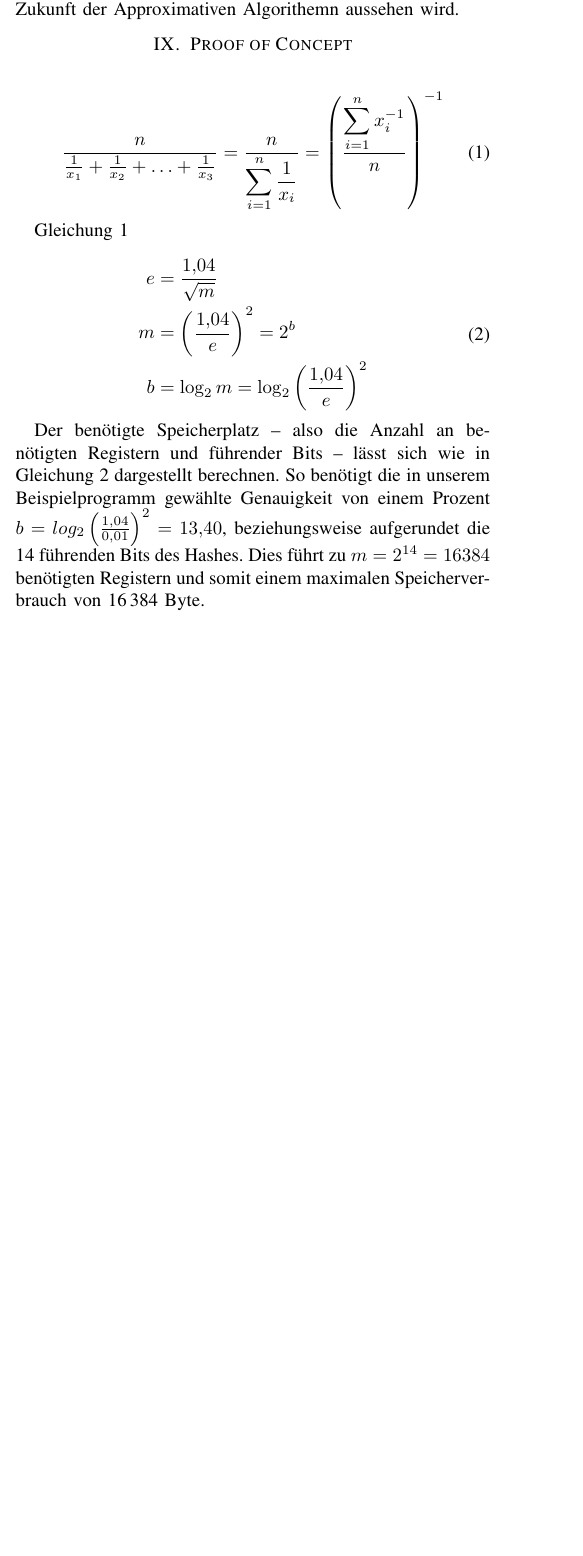
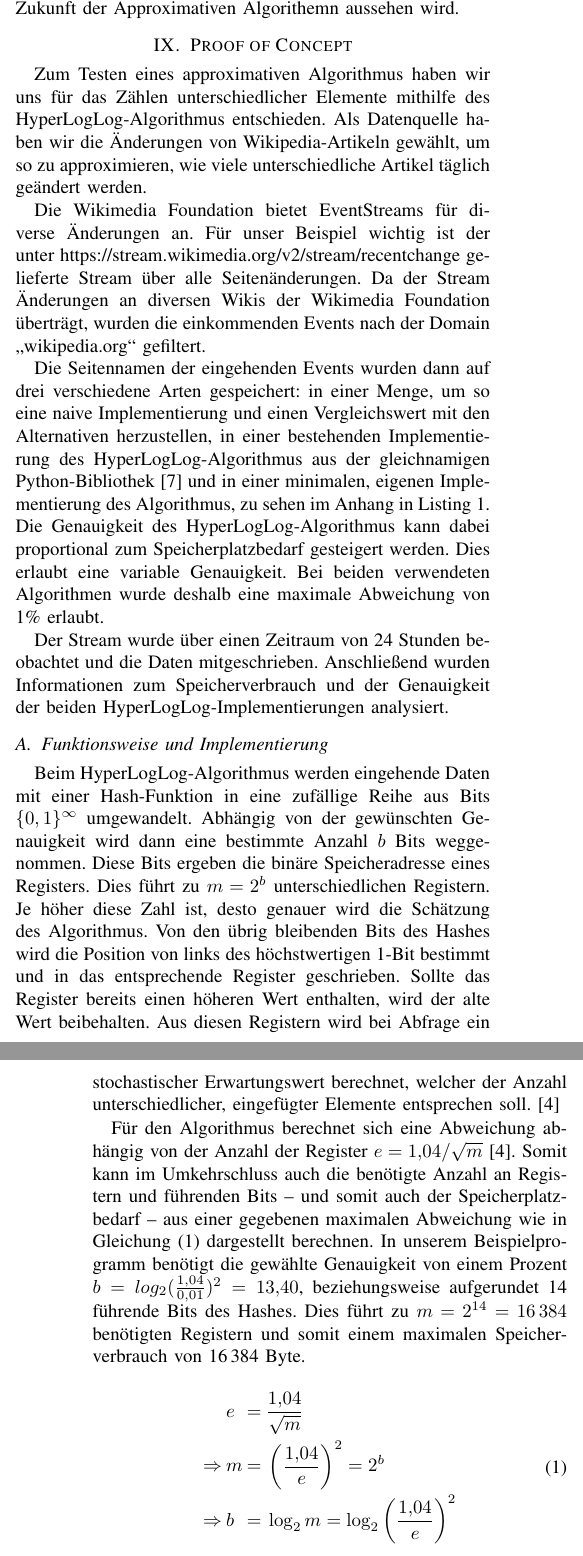
Before and after one commit to Minoru01/ApproximativeAlgorithmenPaper, a LaTeX paper (paper.tex, which reads content/SuperWichtigesMariusKapitel.tex, format.tex): part of one column of page 2 of 3 before the commit and two parts of the columns of pages 2 and 3 of 4 after it, the two joined at a grey line, cut so that both start at the same text, the shorter picture padded with empty space. Compiled offline with pdfLaTeX; a missing font is replaced by an installed copy or a similar font; a LaTeX package or settings file that is missing is left out.

Commit message:
so viel hll!!!!!!!!!!!!!!!!!!!

```diff
--- a/content/SuperWichtigesMariusKapitel.tex
+++ b/content/SuperWichtigesMariusKapitel.tex
@@ -3,21 +8,49 @@
+	\label{fig:hll-count}
+\end{figure*}
 
+Zum Testen eines approximativen Algorithmus haben wir uns für das Zählen unterschiedlicher Elemente mithilfe des HyperLogLog-Algorithmus entschieden.
+Als Datenquelle haben wir die Änderungen von Wikipedia-Artikeln gewählt, um so zu approximieren, wie viele unterschiedliche Artikel täglich geändert werden.
+
+Die Wikimedia Foundation bietet EventStreams für diverse Änderungen an.
+Für unser Beispiel wichtig ist der unter https://stream.wikimedia.org/v2/stream/recentchange gelieferte Stream über alle Seitenänderungen.
+Da der Stream Änderungen an diversen Wikis der Wikimedia Foundation überträgt, wurden die einkommenden Events nach der Domain ,,wikipedia.org`` gefiltert.
+
+Die Seitennamen der eingehenden Events wurden dann auf drei verschiedene Arten gespeichert:  in einer Menge, um so eine naive Implementierung und einen Vergleichswert mit den Alternativen herzustellen, in einer bestehenden Implementierung des HyperLogLog-Algorithmus aus der gleichnamigen Python-Bibliothek \cite{evseenko2018} und in einer minimalen, eigenen Implementierung des Algorithmus, zu sehen im Anhang in \autoref{lst:hyperloglog}.
+Die Genauigkeit des HyperLogLog-Algorithmus kann dabei proportional zum Speicherplatzbedarf gesteigert werden.
+Dies erlaubt eine variable Genauigkeit.
+Bei beiden verwendeten Algorithmen wurde deshalb eine maximale Abweichung von 1\% erlaubt.
+
+Der Stream wurde über einen Zeitraum von 24~Stunden beobachtet und die Daten mitgeschrieben.
+Anschließend wurden Informationen zum Speicherverbrauch und der Genauigkeit der beiden HyperLogLog-Implementierungen analysiert.
+
+\subsection{Funktionsweise und Implementierung}
+
+Beim HyperLogLog-Algorithmus werden eingehende Daten mit einer Hash-Funktion in eine zufällige Reihe aus Bits $\{0, 1\}^\infty$ umgewandelt.
+Abhängig von der gewünschten Genauigkeit wird dann eine bestimmte Anzahl $b$ Bits weggenommen.
+Diese Bits ergeben die binäre Speicheradresse eines Registers.
+Dies führt zu $m=2^b$ unterschiedlichen Registern.
+Je höher diese Zahl ist, desto genauer wird die Schätzung des Algorithmus.
+Von den übrig bleibenden Bits des Hashes wird die Position von links des höchstwertigen 1-Bit bestimmt und in das entsprechende Register geschrieben.
+Sollte das Register bereits einen höheren Wert enthalten, wird der alte Wert beibehalten.
+Aus diesen Registern wird bei Abfrage ein stochastischer Erwartungswert berechnet, welcher der Anzahl unterschiedlicher, eingefügter Elemente entsprechen soll.
+\cite{flajolet2007}
+
+%\begin{equation}
+%	\frac{n}{\frac{1}{x_1}+\frac{1}{x_2}+\ldots+\frac{1}{x_3}}=\frac{n}{\displaystyle\sum_{i=1}^{n}\frac{1}{x_i}}=\left(\frac{\displaystyle\sum_{i=1}^{n}x_i^{-1}}{n}\right)^{-1}
+%	\label{eq:harmonic-mean}
+%\end{equation}
+
+Für den Algorithmus berechnet sich eine Abweichung abhängig von der Anzahl der Register $e=1.04/\sqrt{m}$ \cite{flajolet2007}.
+Somit kann im Umkehrschluss auch die benötigte Anzahl an Registern und führenden Bits -- und somit auch der Speicherplatzbedarf -- aus einer gegebenen maximalen Abweichung wie in Gleichung~\eqref{eq:target-error} dargestellt berechnen.
+In unserem Beispielprogramm benötigt die gewählte Genauigkeit von einem Prozent $b = log_2 (\frac{1.04}{0.01})^2 = 13.40$, beziehungsweise aufgerundet 14 führende Bits des Hashes.
+Dies führt zu $m = 2^{14} = 16\,384$ benötigten Registern und somit einem maximalen Speicherverbrauch von 16\,384~Byte.
 
 \begin{equation}
-	\frac{n}{\frac{1}{x_1}+\frac{1}{x_2}+\ldots+\frac{1}{x_3}}=\frac{n}{\displaystyle\sum_{i=1}^{n}\frac{1}{x_i}}=\left(\frac{\displaystyle\sum_{i=1}^{n}x_i^{-1}}{n}\right)^{-1}
-	\label{eq:harmonic-mean}
-\end{equation}
-
-\autoref{eq:harmonic-mean}
-
-
-
-\begin{equation}
-	\begin{aligned}
-		e& = \frac{1.04}{\sqrt{m}} \\
-		m& = \left(\frac{1.04}{e}\right)^2 = 2^b \\
-		b& = \log_2 m = \log_2 \left(\frac{1.04}{e}\right)^2
-	\end{aligned}
+	\begin{alignedat}{2}
+		& e & \: = \: & \frac{1.04}{\sqrt{m}} \\
+		\Rightarrow \: & m & \: = \: & \left(\frac{1.04}{e}\right)^2 = 2^b \\
+		\Rightarrow \: & b & \: = \: & \log_2 m = \log_2 \left(\frac{1.04}{e}\right)^2
+	\end{alignedat}
 	\label{eq:target-error}
 \end{equation}
 
-Der benötigte Speicherplatz -- also die Anzahl an benötigten Registern und führender Bits -- lässt sich wie in \autoref{eq:target-error} dargestellt berechnen. So benötigt die in unserem Beispielprogramm gewählte Genauigkeit von einem Prozent $b = log_2 \left(\frac{1.04}{0.01}\right)^2 = 13.40$, beziehungsweise aufgerundet die 14 führenden Bits des Hashes. Dies führt zu $m = 2^{14} = 16384$ benötigten Registern und somit einem maximalen Speicherverbrauch von 16\,384 Byte.
--- a/format.tex
+++ b/format.tex
@@ -107,3 +107,6 @@
 % --- Todo Notes (Remove upon hand-in) ---
 
 \usepackage[colorinlistoftodos,prependcaption]{todonotes}
+
+\usepackage{blindtext}
+\usepackage{dblfloatfix}
```
Also changed, not shown: bibliography.bib (+9 -0 lines), content/Anhang.tex (+1 -1 lines), images/hll_count_1.png (added), images/hll_count_2.png (added), images/hll_memory.png (added), content/SuperWichtigesMariusKapitel.tex (21 more changed lines), 1 other file.
